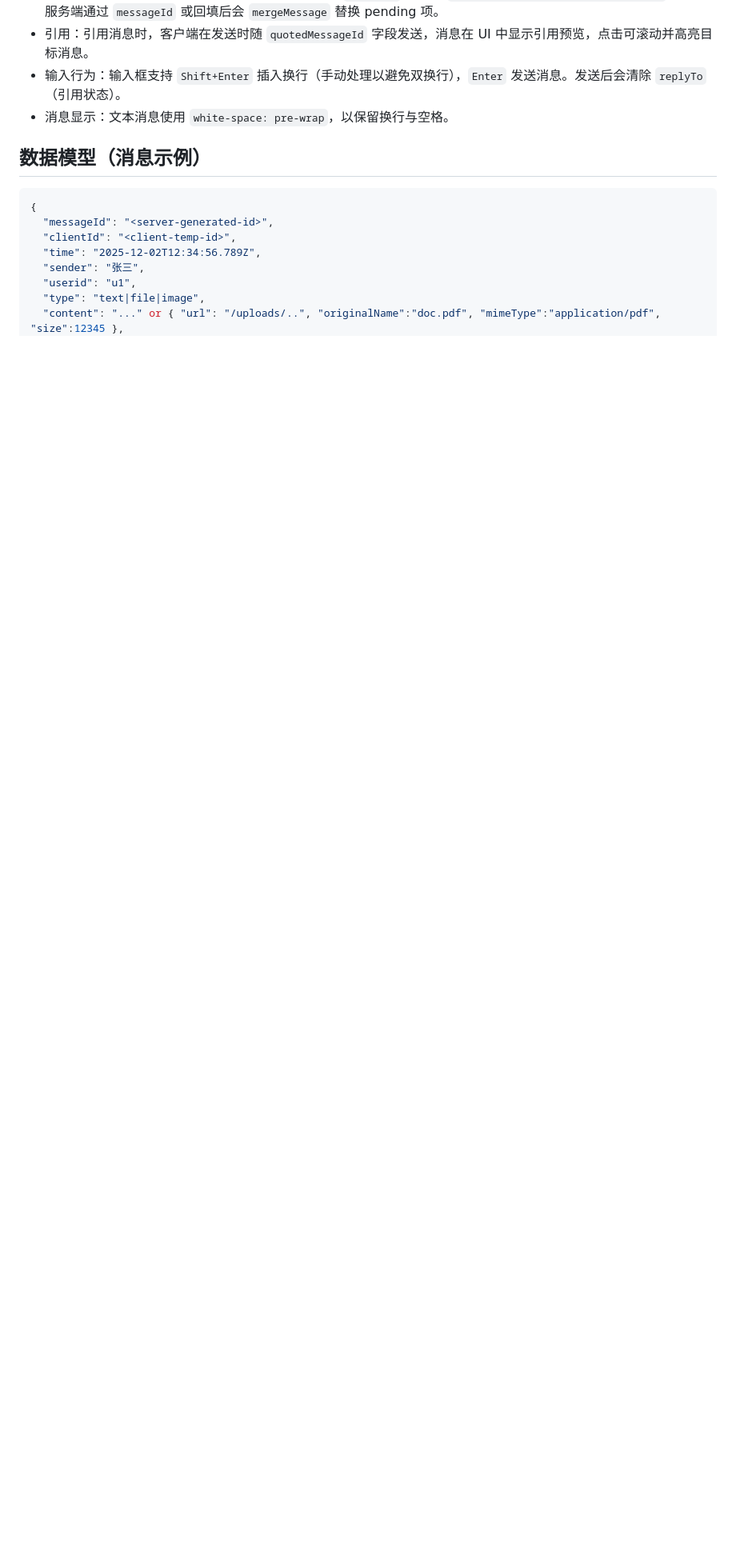
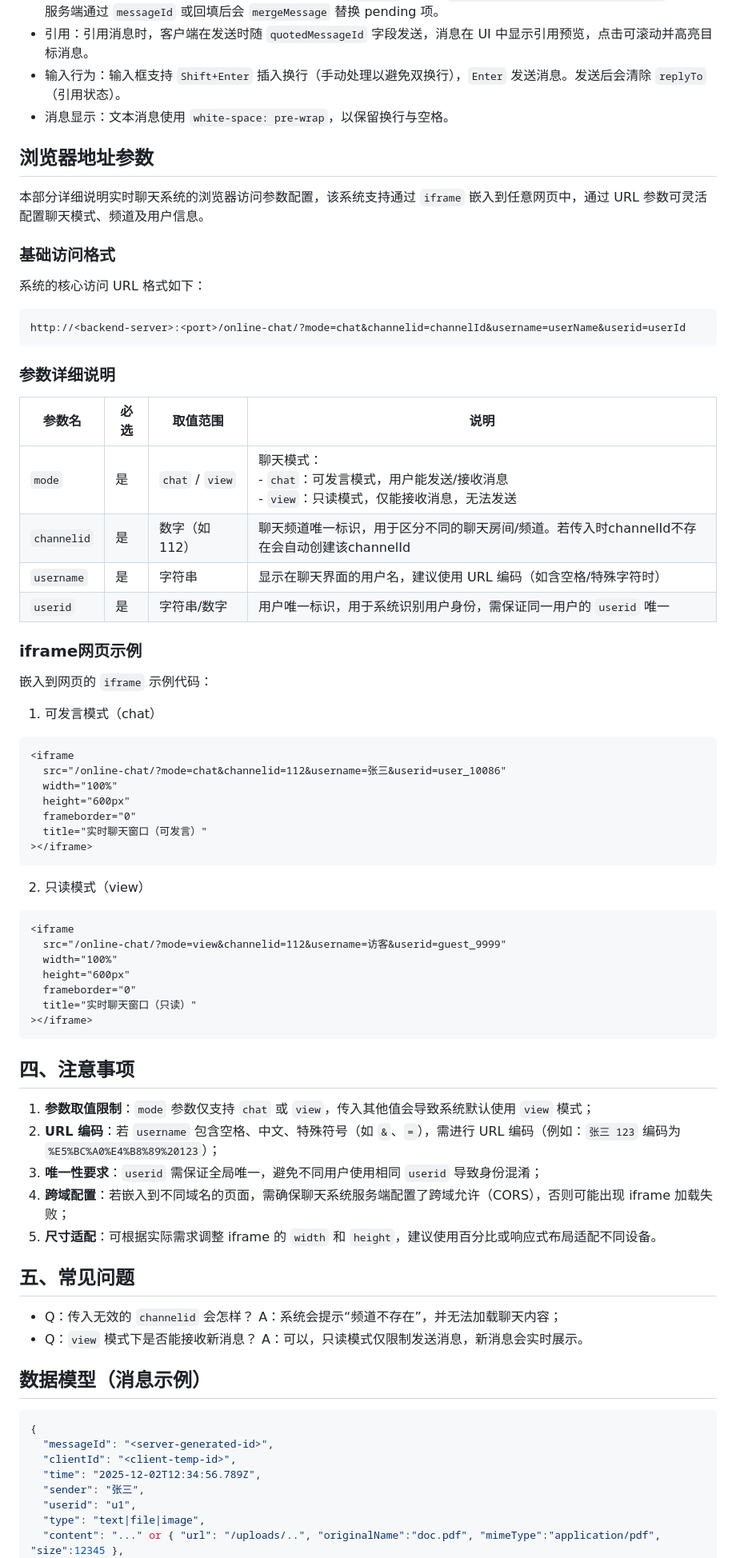
Before and after one commit to jjq0425/online-chat, a Markdown page: README.md, the part around the change. Shown: that part at 80% size. Rendered like a GitHub page; blank space fills up the shorter version.

Commit message:
Document browser access parameters for chat system
Added detailed browser access parameters for the chat system, including usage examples for iframe integration and guidelines for URL parameters.

````diff
--- a/README.md
+++ b/README.md
@@ -110,6 +110,64 @@ curl.exe -X POST "http://localhost:3000/api/send-msg" -H "Content-Type: applicat
 - 输入行为：输入框支持 `Shift+Enter` 插入换行（手动处理以避免双换行），`Enter` 发送消息。发送后会清除 `replyTo`（引用状态）。
 - 消息显示：文本消息使用 `white-space: pre-wrap`，以保留换行与空格。
 
+## 浏览器地址参数
+
+本部分详细说明实时聊天系统的浏览器访问参数配置，该系统支持通过 `iframe` 嵌入到任意网页中，通过 URL 参数可灵活配置聊天模式、频道及用户信息。
+
+### 基础访问格式
+系统的核心访问 URL 格式如下：
+```
+http://<backend-server>:<port>/online-chat/?mode=chat&channelid=channelId&username=userName&userid=userId
+```
+
+### 参数详细说明
+| 参数名      | 必选 | 取值范围       | 说明                                                                 |
+|-------------|------|----------------|----------------------------------------------------------------------|
+| `mode`      | 是   | `chat` / `view`| 聊天模式：<br>- `chat`：可发言模式，用户能发送/接收消息<br>- `view`：只读模式，仅能接收消息，无法发送 |
+| `channelid` | 是   | 数字（如 112） | 聊天频道唯一标识，用于区分不同的聊天房间/频道。若传入时channelId不存在会自动创建该channelId                        |
+| `username`  | 是   | 字符串         | 显示在聊天界面的用户名，建议使用 URL 编码（如含空格/特殊字符时）|
+| `userid`    | 是   | 字符串/数字    | 用户唯一标识，用于系统识别用户身份，需保证同一用户的 `userid` 唯一    |
+
+### iframe网页示例
+嵌入到网页的 `iframe` 示例代码：
+
+1. 可发言模式（chat）
+
+```html
+<iframe
+  src="/online-chat/?mode=chat&channelid=112&username=张三&userid=user_10086"
+  width="100%"
+  height="600px"
+  frameborder="0"
+  title="实时聊天窗口（可发言）"
+></iframe>
+```
+
+2. 只读模式（view）
+
+```html
+<iframe
+  src="/online-chat/?mode=view&channelid=112&username=访客&userid=guest_9999"
+  width="100%"
+  height="600px"
+  frameborder="0"
+  title="实时聊天窗口（只读）"
+></iframe>
+```
+
+## 四、注意事项
+1. **参数取值限制**：`mode` 参数仅支持 `chat` 或 `view`，传入其他值会导致系统默认使用 `view` 模式；
+2. **URL 编码**：若 `username` 包含空格、中文、特殊符号（如 `&`、`=`），需进行 URL 编码（例如：`张三 123` 编码为 `%E5%BC%A0%E4%B8%89%20123`）；
+3. **唯一性要求**：`userid` 需保证全局唯一，避免不同用户使用相同 `userid` 导致身份混淆；
+4. **跨域配置**：若嵌入到不同域名的页面，需确保聊天系统服务端配置了跨域允许（CORS），否则可能出现 iframe 加载失败；
+5. **尺寸适配**：可根据实际需求调整 iframe 的 `width` 和 `height`，建议使用百分比或响应式布局适配不同设备。
+
+## 五、常见问题
+- Q：传入无效的 `channelid` 会怎样？
+  A：系统会提示“频道不存在”，并无法加载聊天内容；
+- Q：`view` 模式下是否能接收新消息？
+  A：可以，只读模式仅限制发送消息，新消息会实时展示。
+
 ## 数据模型（消息示例）
 
 ```json
````
